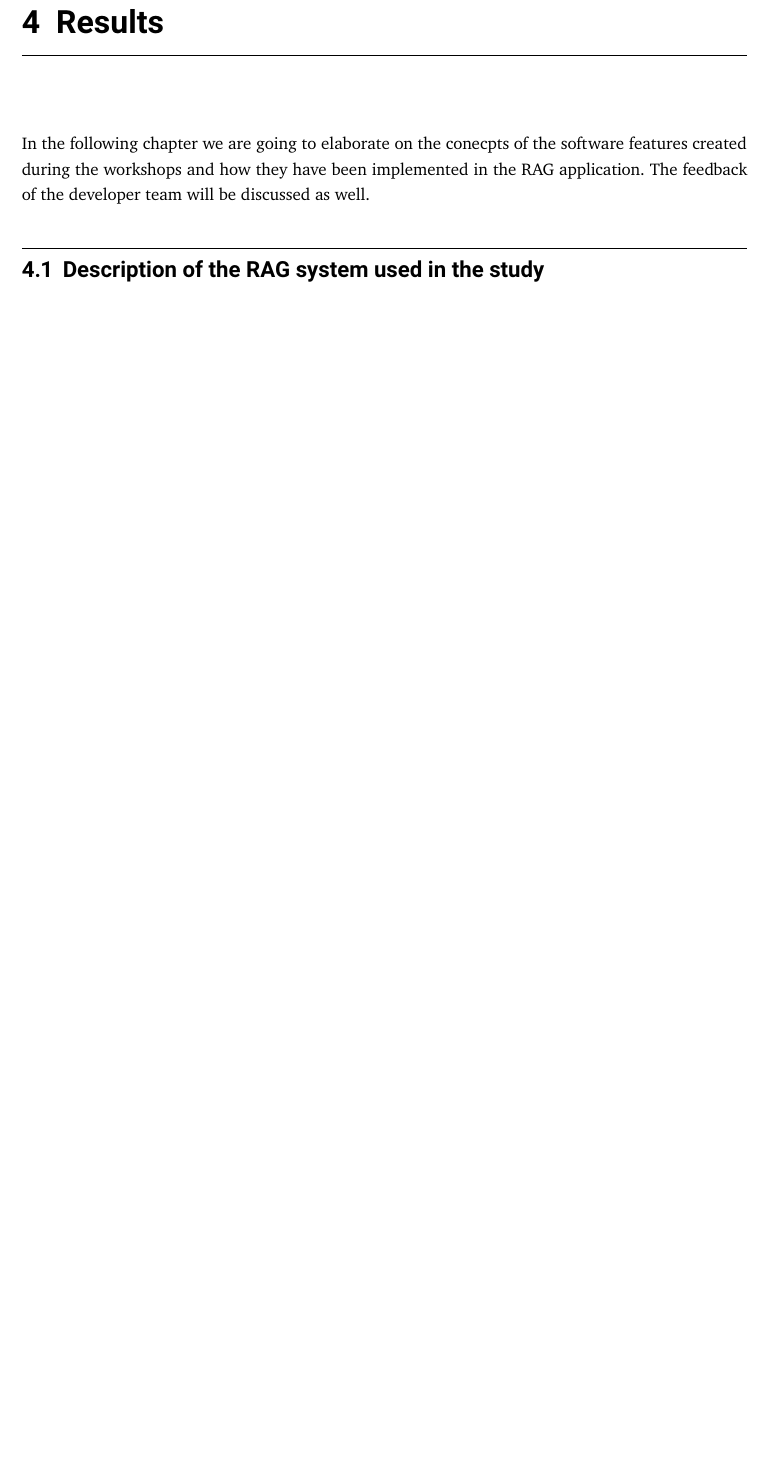
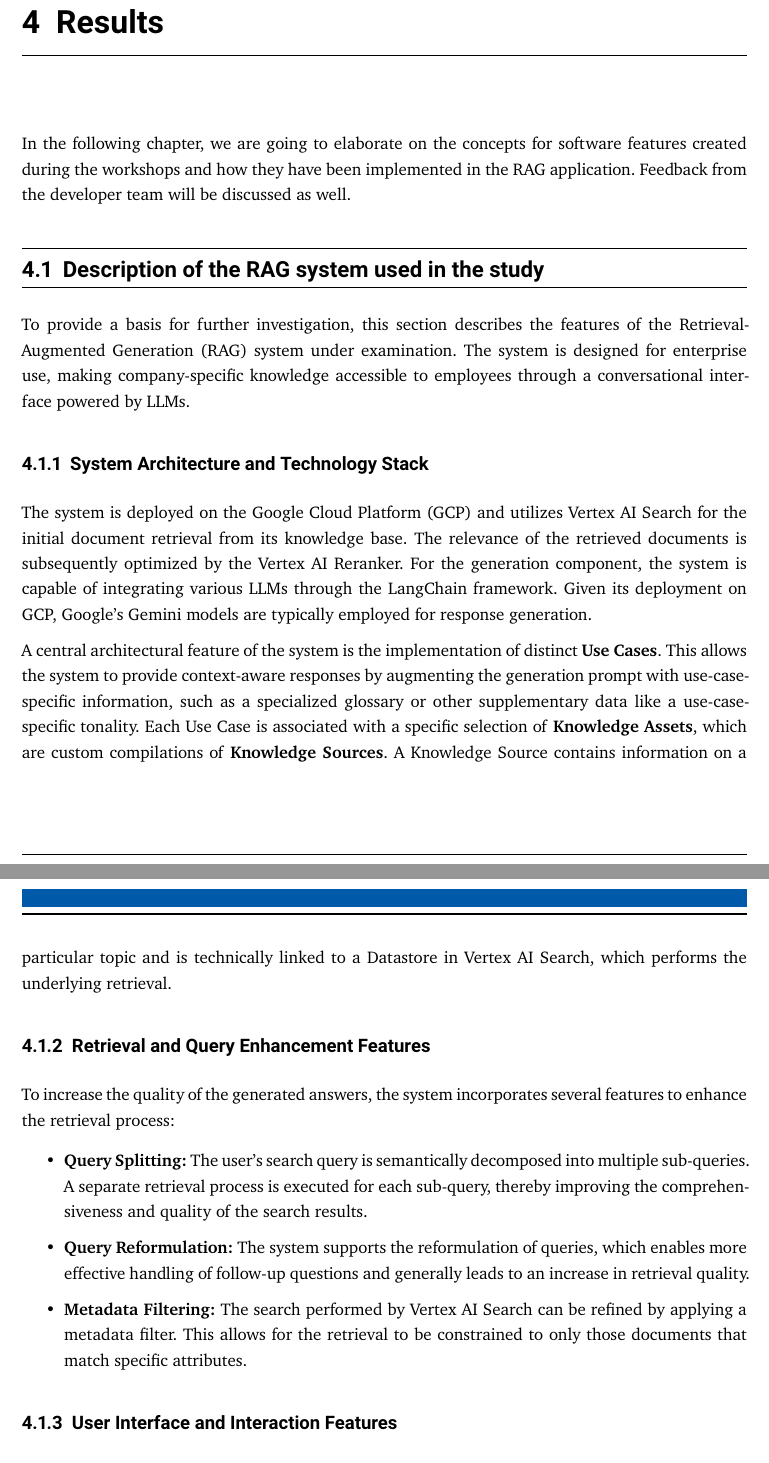
Before and after one commit to marcel-codr/bachelor-thesis-user-satisfaction-insights, a LaTeX thesis (thesis.tex): part of page 23 of 31 before the commit and two parts of pages 23 and 24 of 33 after it, the two joined at a grey line, cut so that both start at the same text, the shorter picture padded with empty space. Compiled offline with XeLaTeX.

Commit message:
Updates from Overleaf

```diff
--- a/thesis.tex
+++ b/thesis.tex
@@ -300,6 +300,24 @@ Finally, the created software features were presented to the development team in
 %------------------------------ Results ------------------------------%
 %---------------------------------------------------------------------%
 \chapter{Results}
-In the following chapter we are going to elaborate on the conecpts of the software features created during the workshops and how they have been implemented in the RAG application. The feedback of the developer team will be discussed as well.
+In the following chapter, we are going to elaborate on the concepts for software features created during the workshops and how they have been implemented in the RAG application. Feedback from the developer team will be discussed as well.
 \section{Description of the RAG system used in the study}
+To provide a basis for further investigation, this section describes the features of the Retrieval-Augmented Generation (RAG) system under examination. The system is designed for enterprise use, making company-specific knowledge accessible to employees through a conversational interface powered by LLMs.
 
+\subsection{System Architecture and Technology Stack}
+The system is deployed on the Google Cloud Platform (GCP) and utilizes Vertex AI Search for the initial document retrieval from its knowledge base. The relevance of the retrieved documents is subsequently optimized by the Vertex AI Reranker. For the generation component, the system is capable of integrating various LLMs through the LangChain framework. Given its deployment on GCP, Google's Gemini models are typically employed for response generation.
+
+A central architectural feature of the system is the implementation of distinct \textbf{Use Cases}. This allows the system to provide context-aware responses by augmenting the generation prompt with use-case-specific information, such as a specialized glossary or other supplementary data like a use-case-specific tonality. Each Use Case is associated with a specific selection of \textbf{Knowledge Assets}, which are custom compilations of \textbf{Knowledge Sources}. A Knowledge Source contains information on a particular topic and is technically linked to a Datastore in Vertex AI Search, which performs the underlying retrieval.
+
+\subsection{Retrieval and Query Enhancement Features}
+To increase the quality of the generated answers, the system incorporates several features to enhance the retrieval process:
+
+\begin{itemize}
+    \item \textbf{Query Splitting:} The user's search query is semantically decomposed into multiple sub-queries. A separate retrieval process is executed for each sub-query, thereby improving the comprehensiveness and quality of the search results.
+
+    \item \textbf{Query Reformulation:} The system supports the reformulation of queries, which enables more effective handling of follow-up questions and generally leads to an increase in retrieval quality.
+
+    \item \textbf{Metadata Filtering:} The search performed by Vertex AI Search can be refined by applying a metadata filter. This allows for the retrieval to be constrained to only those documents that match specific attributes.
+\end{itemize}
+
+\subsection{User Interface and Interaction Features}
```
Also changed, not shown: thesis.tex (13 more changed lines).
